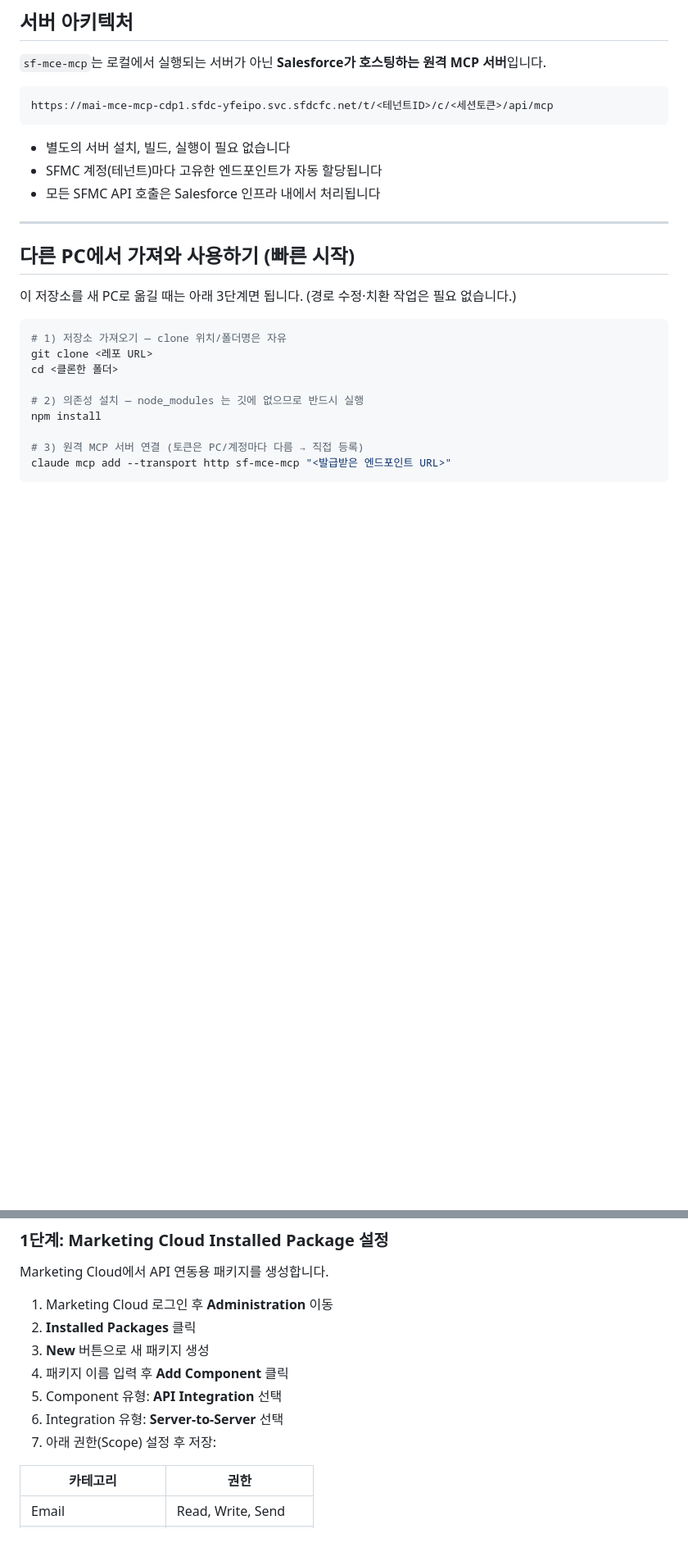
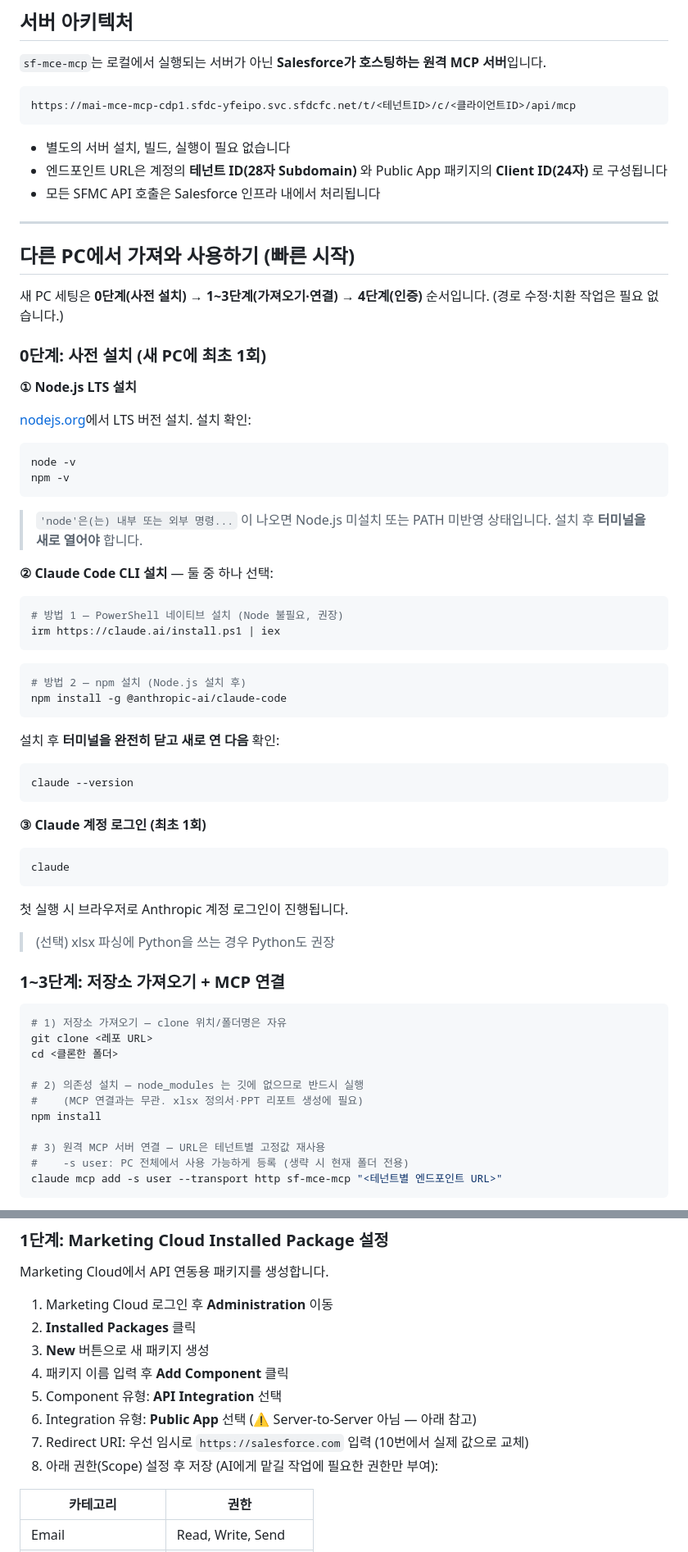
Before and after one commit to Minwoon-git/mce-packege-v4, a Markdown page: README.md, 2 parts joined by grey strips. Shown at 82% size. Drawn GitHub-style; blank space fills up the shorter version.

````diff
--- a/README.md
+++ b/README.md
@@ -20,18 +20,61 @@ Salesforce Marketing Cloud Engagement (MCE) MCP 서버입니다. Claude Code에
 `sf-mce-mcp`는 로컬에서 실행되는 서버가 아닌 **Salesforce가 호스팅하는 원격 MCP 서버**입니다.
 
 ```
-https://mai-mce-mcp-cdp1.sfdc-yfeipo.svc.sfdcfc.net/t/<테넌트ID>/c/<세션토큰>/api/mcp
+https://mai-mce-mcp-cdp1.sfdc-yfeipo.svc.sfdcfc.net/t/<테넌트ID>/c/<클라이언트ID>/api/mcp
 ```
 
 - 별도의 서버 설치, 빌드, 실행이 필요 없습니다
-- SFMC 계정(테넌트)마다 고유한 엔드포인트가 자동 할당됩니다
+- 엔드포인트 URL은 계정의 **테넌트 ID(28자 Subdomain)** 와 Public App 패키지의 **Client ID(24자)** 로 구성됩니다
 - 모든 SFMC API 호출은 Salesforce 인프라 내에서 처리됩니다
 
 ---
 
 ## 다른 PC에서 가져와 사용하기 (빠른 시작)
 
-이 저장소를 새 PC로 옮길 때는 아래 3단계면 됩니다. (경로 수정·치환 작업은 필요 없습니다.)
+새 PC 세팅은 **0단계(사전 설치) → 1~3단계(가져오기·연결) → 4단계(인증)** 순서입니다. (경로 수정·치환 작업은 필요 없습니다.)
+
+### 0단계: 사전 설치 (새 PC에 최초 1회)
+
+**① Node.js LTS 설치**
+
+[nodejs.org](https://nodejs.org)에서 LTS 버전 설치. 설치 확인:
+
+```bash
+node -v
+npm -v
+```
+
+> `'node'은(는) 내부 또는 외부 명령...` 이 나오면 Node.js 미설치 또는 PATH 미반영 상태입니다. 설치 후 **터미널을 새로 열어야** 합니다.
+
+**② Claude Code CLI 설치** — 둘 중 하나 선택:
+
+```powershell
+# 방법 1 — PowerShell 네이티브 설치 (Node 불필요, 권장)
+irm https://claude.ai/install.ps1 | iex
+```
+
+```bash
+# 방법 2 — npm 설치 (Node.js 설치 후)
+npm install -g @anthropic-ai/claude-code
+```
+
+설치 후 **터미널을 완전히 닫고 새로 연 다음** 확인:
+
+```bash
+claude --version
+```
+
+**③ Claude 계정 로그인 (최초 1회)**
+
+```bash
+claude
+```
+
+첫 실행 시 브라우저로 Anthropic 계정 로그인이 진행됩니다.
+
+> (선택) xlsx 파싱에 Python을 쓰는 경우 Python도 권장
+
+### 1~3단계: 저장소 가져오기 + MCP 연결
 
 ```bash
 # 1) 저장소 가져오기 — clone 위치/폴더명은 자유
@@ -39,9 +82,11 @@ git clone <레포 URL>
 cd <클론한 폴더>
 
 # 2) 의존성 설치 — node_modules 는 깃에 없으므로 반드시 실행
+#    (MCP 연결과는 무관. xlsx 정의서·PPT 리포트 생성에 필요)
 npm install
 
-# 3) 원격 MCP 서버 연결 (토큰은 PC/계정마다 다름 → 직접 등록)
-claude mcp add --transport http sf-mce-mcp "<발급받은 엔드포인트 URL>"
+# 3) 원격 MCP 서버 연결 — URL은 테넌트별 고정값 재사용
+#    -s user: PC 전체에서 사용 가능하게 등록 (생략 시 현재 폴더 전용)
+claude mcp add -s user --transport http sf-mce-mcp "<테넌트별 엔드포인트 URL>"
 ```
 
@@ -64,8 +136,9 @@ Marketing Cloud에서 API 연동용 패키지를 생성합니다.
 3. **New** 버튼으로 새 패키지 생성
 4. 패키지 이름 입력 후 **Add Component** 클릭
 5. Component 유형: **API Integration** 선택
-6. Integration 유형: **Server-to-Server** 선택
-7. 아래 권한(Scope) 설정 후 저장:
+6. Integration 유형: **Public App** 선택 (⚠️ Server-to-Server 아님 — 아래 참고)
+7. Redirect URI: 우선 임시로 `https://salesforce.com` 입력 (10번에서 실제 값으로 교체)
+8. 아래 권한(Scope) 설정 후 저장 (AI에게 맡길 작업에 필요한 권한만 부여):
 
 | 카테고리 | 권한 |
 |----------|------|
````
Also changed, not shown: other parts of README.md (+38 -9 lines), docs/고객사_도입안내.md (+9 -6 lines).
